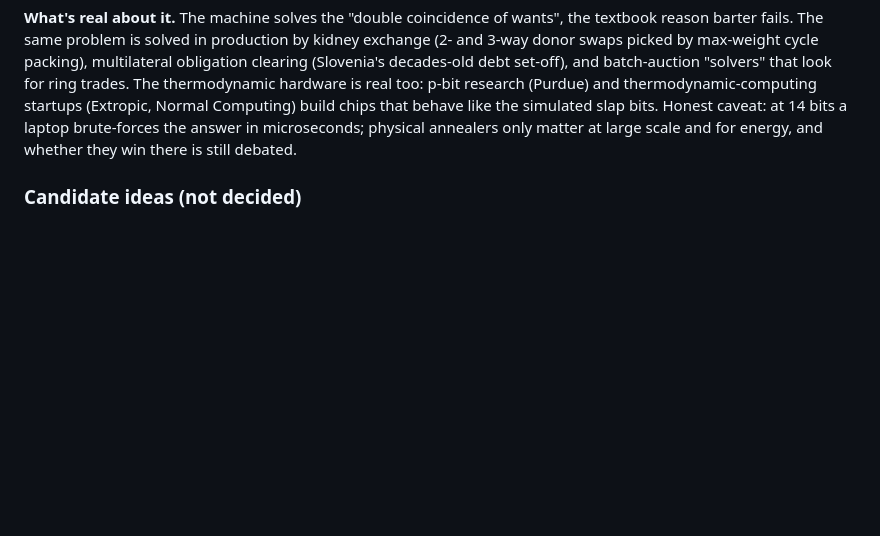
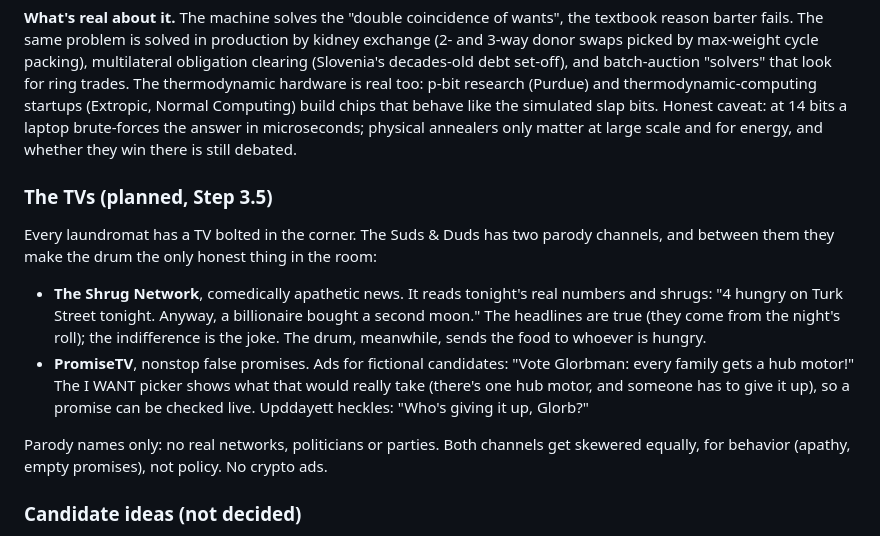
Before and after one commit to YoungMoolahBaby/UpddayettAcademy, a Markdown page: docs/DESIGN.md, the part around the change. Rendered like a GitHub page; blank space fills up the shorter version.

```diff
--- a/docs/DESIGN.md
+++ b/docs/DESIGN.md
@@ -289,6 +289,26 @@ simulated slap bits. Honest caveat: at 14 bits a laptop brute-forces the
 answer in microseconds; physical annealers only matter at large scale and
 for energy, and whether they win there is still debated.
 
+### The TVs (planned, Step 3.5)
+
+Every laundromat has a TV bolted in the corner. The Suds & Duds has two
+parody channels, and between them they make the drum the only honest thing
+in the room:
+- **The Shrug Network**, comedically apathetic news. It reads tonight's real
+  numbers and shrugs: "4 hungry on Turk Street tonight. Anyway, a
+  billionaire bought a second moon." The headlines are true (they come from
+  the night's roll); the indifference is the joke. The drum, meanwhile,
+  sends the food to whoever is hungry.
+- **PromiseTV**, nonstop false promises. Ads for fictional candidates:
+  "Vote Glorbman: every family gets a hub motor!" The I WANT picker shows
+  what that would really take (there's one hub motor, and someone has to
+  give it up), so a promise can be checked live. Upddayett heckles: "Who's
+  giving it up, Glorb?"
+
+Parody names only: no real networks, politicians or parties. Both channels
+get skewered equally, for behavior (apathy, empty promises), not policy.
+No crypto ads.
+
 ### Candidate ideas (not decided)
 
 - **The laundry counter is the escrow.** A 4-way swap only works if everyone
```
Also changed, not shown: docs/PLAN.md (+21 -0 lines).
